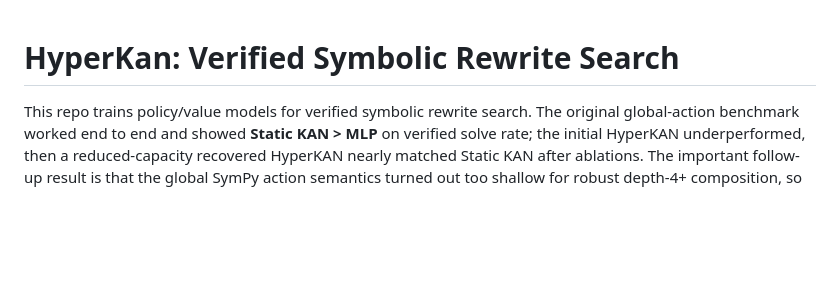
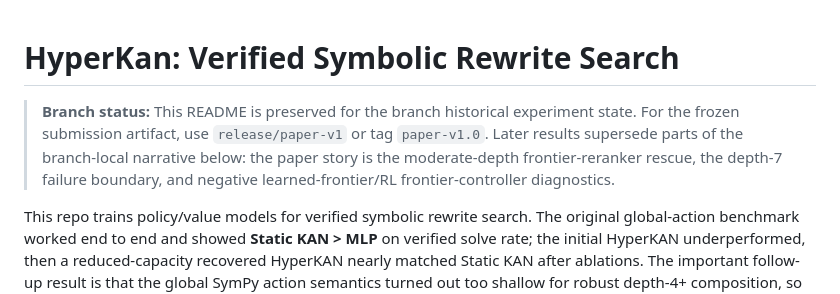
Before and after one commit to unixsysdev/HyperKan, a Markdown page: README.md, the part around the change. Rendered like a GitHub page; blank space fills up the shorter version.

Commit message:
Mark branch README as historical

```diff
--- a/README.md
+++ b/README.md
@@ -1,4 +1,7 @@
 # HyperKan: Verified Symbolic Rewrite Search
+
+> **Branch status:** This README is preserved for the branch historical experiment state. For the frozen submission artifact, use `release/paper-v1` or tag `paper-v1.0`. Later results supersede parts of the branch-local narrative below: the paper story is the moderate-depth frontier-reranker rescue, the depth-7 failure boundary, and negative learned-frontier/RL frontier-controller diagnostics.
+
 
 This repo trains policy/value models for verified symbolic rewrite search. The original global-action benchmark worked end to end and showed **Static KAN > MLP** on verified solve rate; the initial HyperKAN underperformed, then a reduced-capacity recovered HyperKAN nearly matched Static KAN after ablations. The important follow-up result is that the global SymPy action semantics turned out too shallow for robust depth-4+ composition, so the main branch of the project has moved to **scoped actions**: `action = (site, op)`. Scoped smoke, medium, and diverse guided benchmarks validated the pipeline, but they were too clean to separate models by solve rate. The new structural scoped probe is the first benchmark slice with real compositional pressure: seen families are learnable, but both models fail completely on a held-out mixed composition family.
 
```
